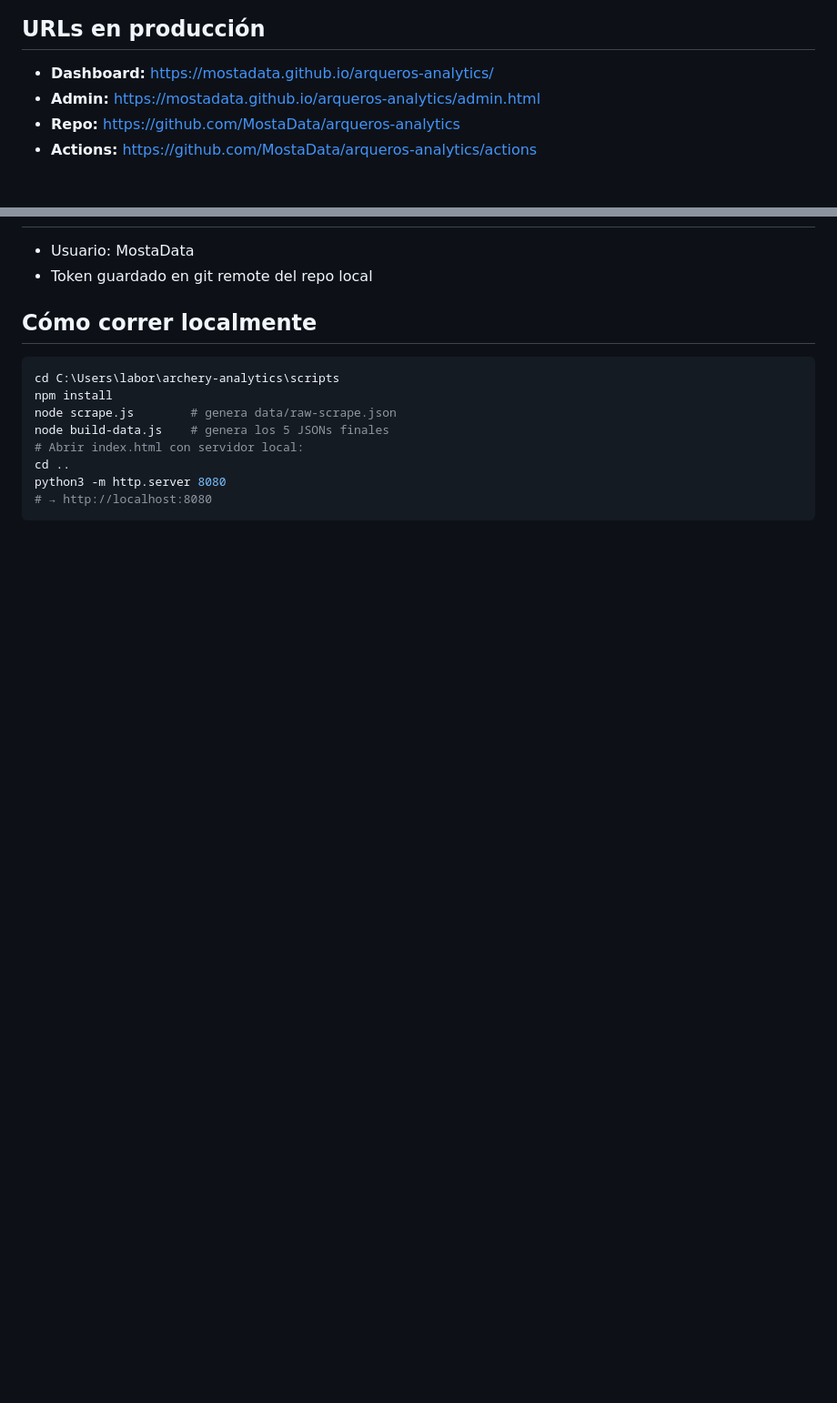
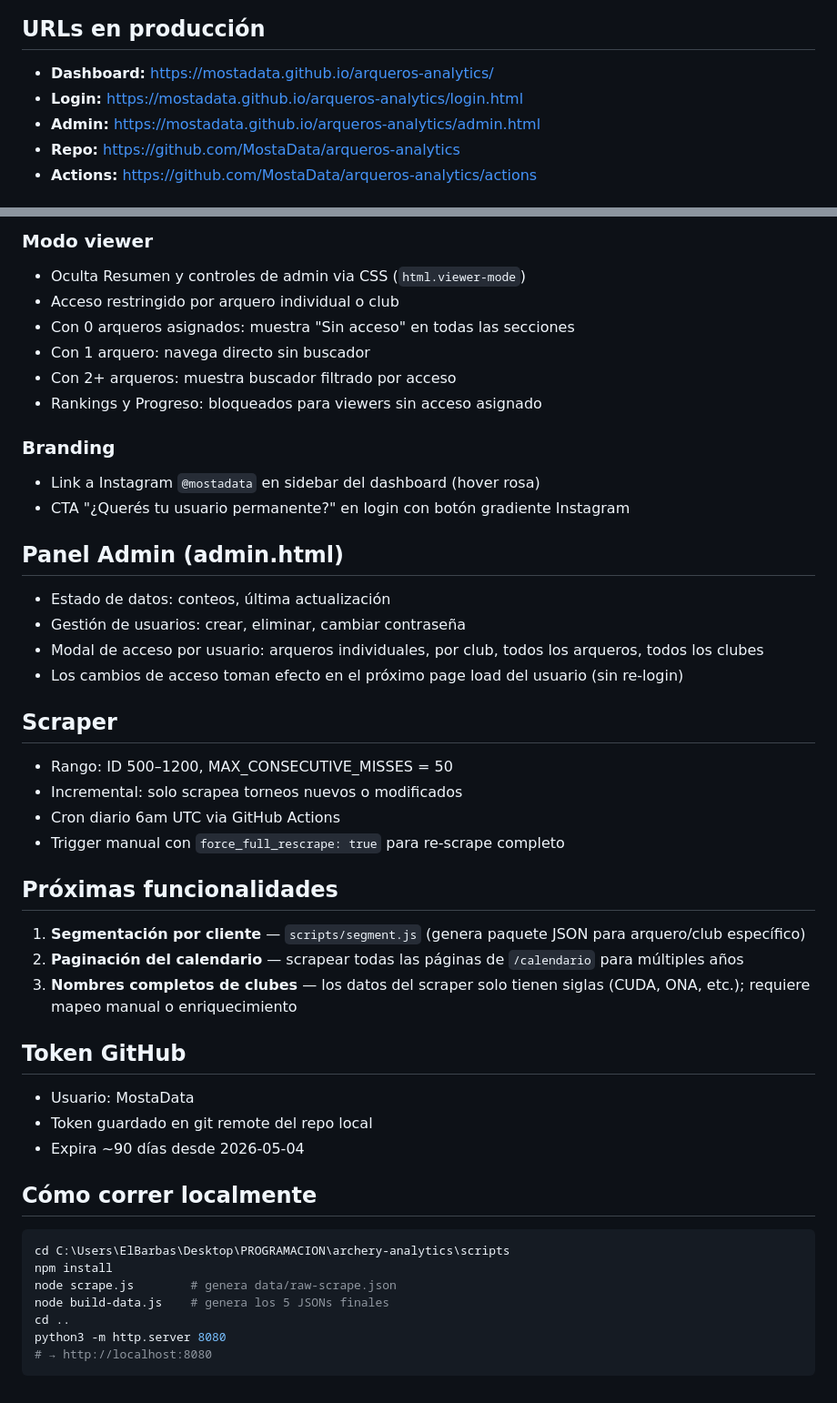
Before and after one commit to MostaData/arqueros-analytics, a Markdown page: ESTADO_DE_PROYECTO.md, 2 parts joined by grey strips. Shown at 91% size. GitHub-like rendering; blank space fills up the shorter version.

````diff
--- a/ESTADO_DE_PROYECTO.md
+++ b/ESTADO_DE_PROYECTO.md
@@ -2,6 +2,7 @@
 
 ## URLs en producción
 - **Dashboard:** https://mostadata.github.io/arqueros-analytics/
+- **Login:** https://mostadata.github.io/arqueros-analytics/login.html
 - **Admin:** https://mostadata.github.io/arqueros-analytics/admin.html
 - **Repo:** https://github.com/MostaData/arqueros-analytics
 - **Actions:** https://github.com/MostaData/arqueros-analytics/actions
@@ -74,13 +78,43 @@ archery-analytics/
+### Modo viewer
+- Oculta Resumen y controles de admin via CSS (`html.viewer-mode`)
+- Acceso restringido por arquero individual o club
+- Con 0 arqueros asignados: muestra "Sin acceso" en todas las secciones
+- Con 1 arquero: navega directo sin buscador
+- Con 2+ arqueros: muestra buscador filtrado por acceso
+- Rankings y Progreso: bloqueados para viewers sin acceso asignado
+
+### Branding
+- Link a Instagram `@mostadata` en sidebar del dashboard (hover rosa)
+- CTA "¿Querés tu usuario permanente?" en login con botón gradiente Instagram
+
+## Panel Admin (admin.html)
+- Estado de datos: conteos, última actualización
+- Gestión de usuarios: crear, eliminar, cambiar contraseña
+- Modal de acceso por usuario: arqueros individuales, por club, todos los arqueros, todos los clubes
+- Los cambios de acceso toman efecto en el próximo page load del usuario (sin re-login)
+
+## Scraper
+- Rango: ID 500–1200, MAX_CONSECUTIVE_MISSES = 50
+- Incremental: solo scrapea torneos nuevos o modificados
+- Cron diario 6am UTC via GitHub Actions
+- Trigger manual con `force_full_rescrape: true` para re-scrape completo
+
+## Próximas funcionalidades
+1. **Segmentación por cliente** — `scripts/segment.js` (genera paquete JSON para arquero/club específico)
+2. **Paginación del calendario** — scrapear todas las páginas de `/calendario` para múltiples años
+3. **Nombres completos de clubes** — los datos del scraper solo tienen siglas (CUDA, ONA, etc.); requiere mapeo manual o enriquecimiento
+
+## Token GitHub
 - Usuario: MostaData
 - Token guardado en git remote del repo local
+- Expira ~90 días desde 2026-05-04
 
 ## Cómo correr localmente
 ```bash
-cd C:\Users\labor\archery-analytics\scripts
+cd C:\Users\ElBarbas\Desktop\PROGRAMACION\archery-analytics\scripts
 npm install
 node scrape.js        # genera data/raw-scrape.json
 node build-data.js    # genera los 5 JSONs finales
-# Abrir index.html con servidor local:
 cd ..
 python3 -m http.server 8080
 # → http://localhost:8080
````
Also changed, not shown: other parts of ESTADO_DE_PROYECTO.md (+52 -49 lines).
